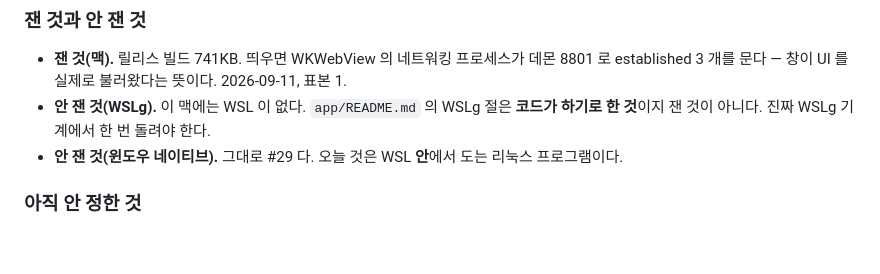
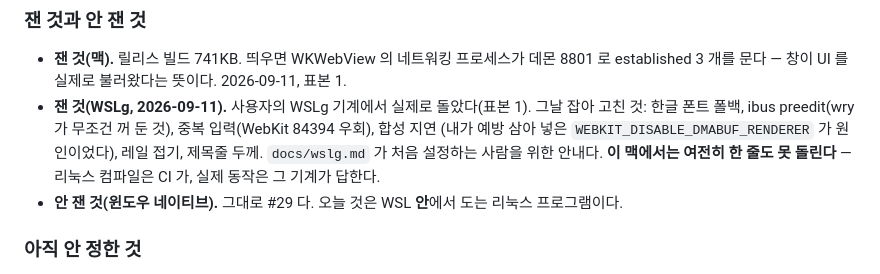
Before and after one commit to maengyo/palmar, a Markdown page: docs/decisions.md, the part around the change. Rendered like a GitHub page; blank space fills up the shorter version.

```diff
--- a/docs/decisions.md
+++ b/docs/decisions.md
@@ -778,8 +778,11 @@ app버젼도 둘거야" / "웹으로 쓸사람은 웹으로 앱으로 쓸사람
 
 - **잰 것(맥).** 릴리스 빌드 741KB. 띄우면 WKWebView 의 네트워킹 프로세스가 데몬 8801 로
   established 3 개를 문다 — 창이 UI 를 실제로 불러왔다는 뜻이다. 2026-09-11, 표본 1.
-- **안 잰 것(WSLg).** 이 맥에는 WSL 이 없다. `app/README.md` 의 WSLg 절은 **코드가 하기로 한
-  것**이지 잰 것이 아니다. 진짜 WSLg 기계에서 한 번 돌려야 한다.
+- **잰 것(WSLg, 2026-09-11).** 사용자의 WSLg 기계에서 실제로 돌았다(표본 1). 그날 잡아 고친 것:
+  한글 폰트 폴백, ibus preedit(wry 가 무조건 꺼 둔 것), 중복 입력(WebKit 84394 우회), 합성 지연
+  (내가 예방 삼아 넣은 `WEBKIT_DISABLE_DMABUF_RENDERER` 가 원인이었다), 레일 접기, 제목줄 두께.
+  `docs/wslg.md` 가 처음 설정하는 사람을 위한 안내다. **이 맥에서는 여전히 한 줄도 못 돌린다** —
+  리눅스 컴파일은 CI 가, 실제 동작은 그 기계가 답한다.
 - **안 잰 것(윈도우 네이티브).** 그대로 #29 다. 오늘 것은 WSL **안**에서 도는 리눅스 프로그램이다.
 
 ### 아직 안 정한 것
```
Also changed, not shown: app/README.md (+4 -3 lines), docs/roadmap.md (+6 -5 lines).
